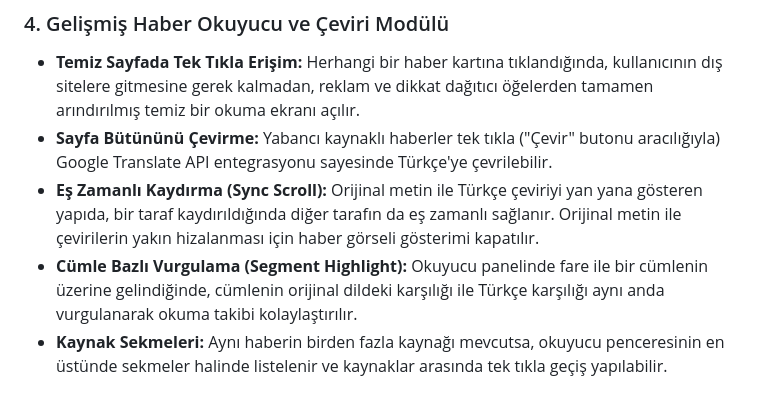
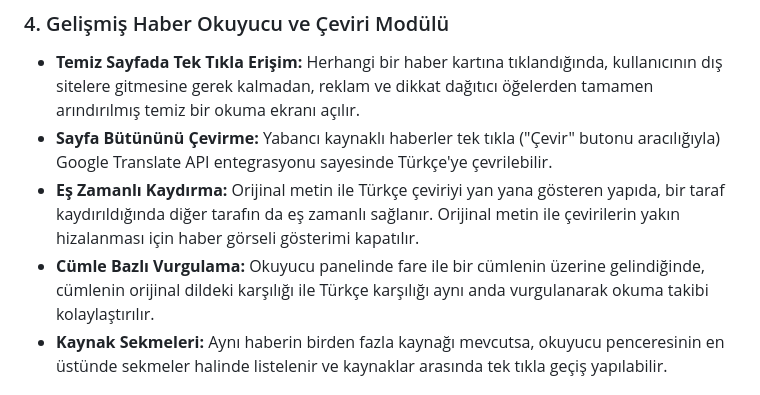
Before and after one commit to demirbasemre/haberozetleri, a Markdown page: README.md, the part around the change. Drawn GitHub-style.

Commit message:
Fix formatting and update feature descriptions in README

```diff
--- a/README.md
+++ b/README.md
@@ -29,8 +29,8 @@ Uygulama; zengin görsel tasarımı, hızlı filtreleme mekanizmaları, interakt
 ### 4. Gelişmiş Haber Okuyucu ve Çeviri Modülü
 * **Temiz Sayfada Tek Tıkla Erişim:** Herhangi bir haber kartına tıklandığında, kullanıcının dış sitelere gitmesine gerek kalmadan, reklam ve dikkat dağıtıcı öğelerden tamamen arındırılmış temiz bir okuma ekranı açılır.
 * **Sayfa Bütününü Çevirme:** Yabancı kaynaklı haberler tek tıkla ("Çevir" butonu aracılığıyla) Google Translate API entegrasyonu sayesinde Türkçe'ye çevrilebilir.
-* **Eş Zamanlı Kaydırma (Sync Scroll):** Orijinal metin ile Türkçe çeviriyi yan yana gösteren yapıda, bir taraf kaydırıldığında diğer tarafın da eş zamanlı sağlanır. Orijinal metin ile çevirilerin yakın hizalanması için haber görseli gösterimi kapatılır.
-* **Cümle Bazlı Vurgulama (Segment Highlight):** Okuyucu panelinde fare ile bir cümlenin üzerine gelindiğinde, cümlenin orijinal dildeki karşılığı ile Türkçe  karşılığı aynı anda vurgulanarak okuma takibi kolaylaştırılır.
+* **Eş Zamanlı Kaydırma:** Orijinal metin ile Türkçe çeviriyi yan yana gösteren yapıda, bir taraf kaydırıldığında diğer tarafın da eş zamanlı sağlanır. Orijinal metin ile çevirilerin yakın hizalanması için haber görseli gösterimi kapatılır.
+* **Cümle Bazlı Vurgulama:** Okuyucu panelinde fare ile bir cümlenin üzerine gelindiğinde, cümlenin orijinal dildeki karşılığı ile Türkçe  karşılığı aynı anda vurgulanarak okuma takibi kolaylaştırılır.
 * **Kaynak Sekmeleri:** Aynı haberin birden fazla kaynağı mevcutsa, okuyucu penceresinin en üstünde sekmeler halinde listelenir ve kaynaklar arasında tek tıkla geçiş yapılabilir.
 
 ## 🛠️ Kullanılan Teknolojiler
```
